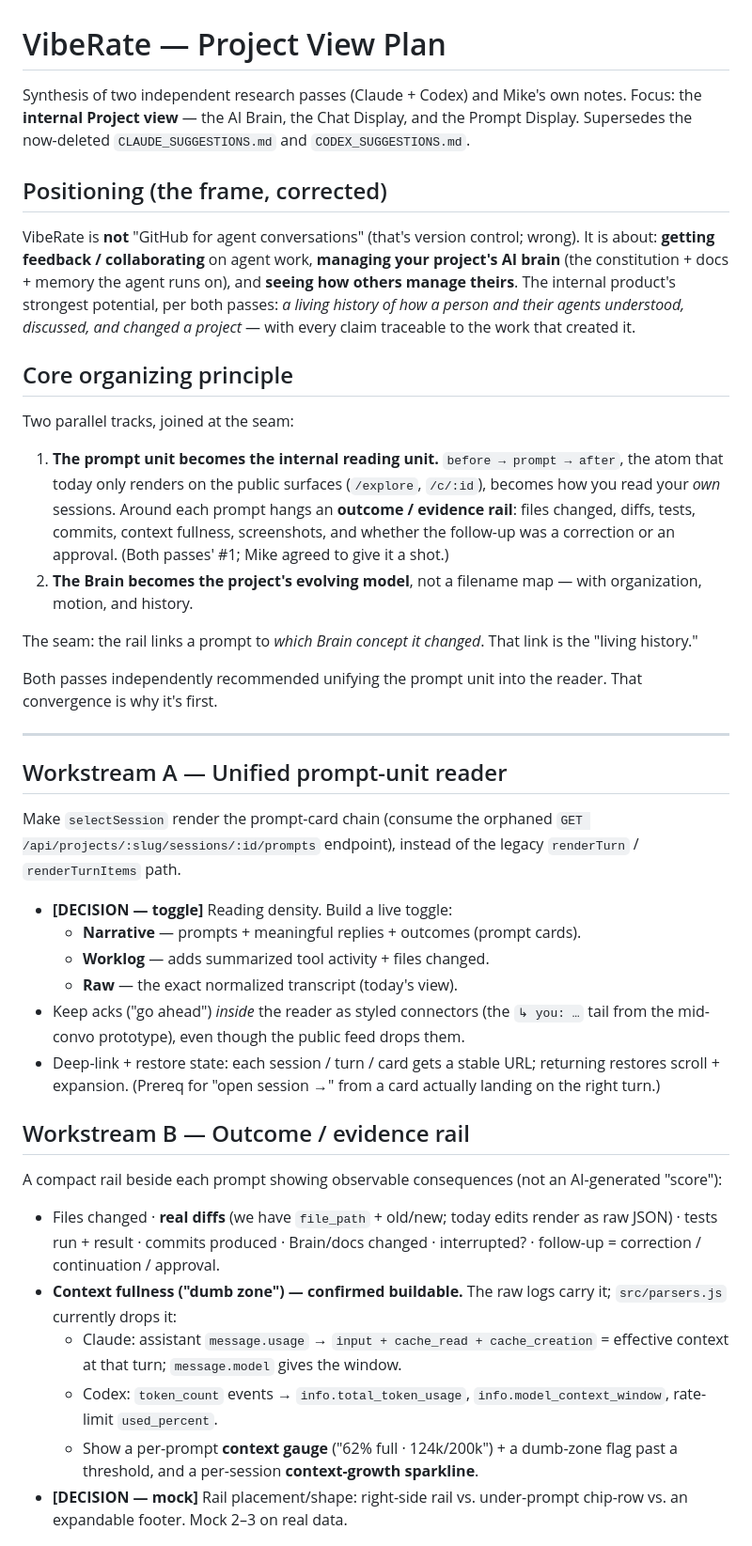
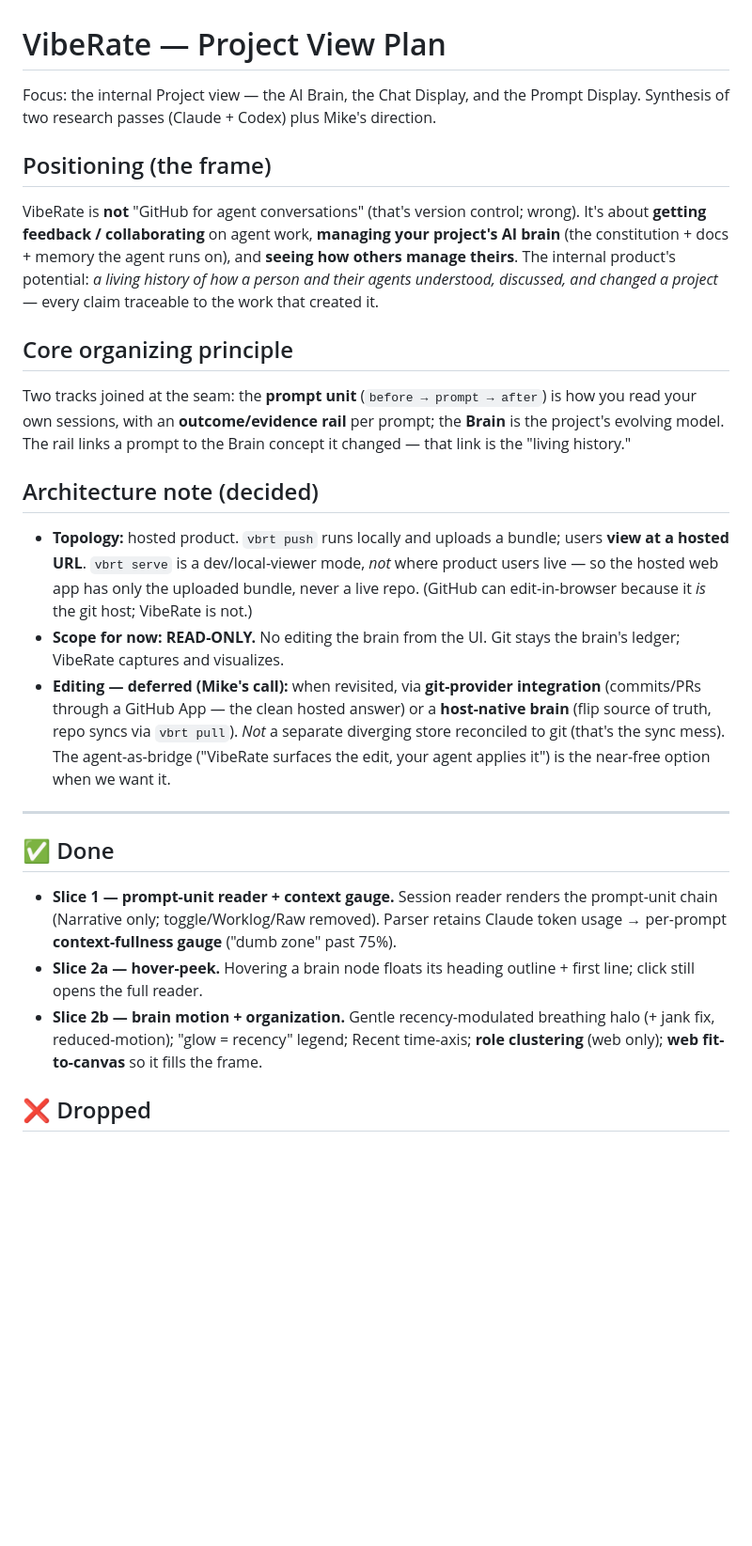
Before and after one commit to michaperki/VibeRate, a Markdown page: PROJECT_VIEW_PLAN.md, the part around one of its changes. Shown at 94% size. Drawn GitHub-style; blank space fills up the shorter version.

```diff
--- a/PROJECT_VIEW_PLAN.md
+++ b/PROJECT_VIEW_PLAN.md
@@ -1,74 +1,52 @@
 # VibeRate — Project View Plan
 
-Synthesis of two independent research passes (Claude + Codex) and Mike's own
-notes. Focus: the **internal Project view** — the AI Brain, the Chat Display,
-and the Prompt Display. Supersedes the now-deleted `CLAUDE_SUGGESTIONS.md` and
-`CODEX_SUGGESTIONS.md`.
+Focus: the internal Project view — the AI Brain, the Chat Display, and the Prompt
+Display. Synthesis of two research passes (Claude + Codex) plus Mike's direction.
 
-## Positioning (the frame, corrected)
+## Positioning (the frame)
 
 VibeRate is **not** "GitHub for agent conversations" (that's version control;
-wrong). It is about: **getting feedback / collaborating** on agent work,
-**managing your project's AI brain** (the constitution + docs + memory the agent
-runs on), and **seeing how others manage theirs**. The internal product's
-strongest potential, per both passes: *a living history of how a person and
-their agents understood, discussed, and changed a project* — with every claim
-traceable to the work that created it.
+wrong). It's about **getting feedback / collaborating** on agent work, **managing
+your project's AI brain** (the constitution + docs + memory the agent runs on),
+and **seeing how others manage theirs**. The internal product's potential: *a
+living history of how a person and their agents understood, discussed, and
+changed a project* — every claim traceable to the work that created it.
 
 ## Core organizing principle
 
-Two parallel tracks, joined at the seam:
+Two tracks joined at the seam: the **prompt unit** (`before → prompt → after`) is
+how you read your own sessions, with an **outcome/evidence rail** per prompt; the
+**Brain** is the project's evolving model. The rail links a prompt to the Brain
+concept it changed — that link is the "living history."
 
-1. **The prompt unit becomes the internal reading unit.** `before → prompt →
-   after`, the atom that today only renders on the public surfaces (`/explore`,
-   `/c/:id`), becomes how you read your *own* sessions. Around each prompt hangs
-   an **outcome / evidence rail**: files changed, diffs, tests, commits, context
-   fullness, screenshots, and whether the follow-up was a correction or an
-   approval. (Both passes' #1; Mike agreed to give it a shot.)
-2. **The Brain becomes the project's evolving model**, not a filename map — with
-   organization, motion, and history.
+## Architecture note (decided)
 
-The seam: the rail links a prompt to *which Brain concept it changed*. That link
-is the "living history."
-
-Both passes independently recommended unifying the prompt unit into the reader.
-That convergence is why it's first.
+- **Topology:** hosted product. `vbrt push` runs locally and uploads a bundle;
+  users **view at a hosted URL**. `vbrt serve` is a dev/local-viewer mode, *not*
+  where product users live — so the hosted web app has only the uploaded bundle,
+  never a live repo. (GitHub can edit-in-browser because it *is* the git host;
+  VibeRate is not.)
+- **Scope for now: READ-ONLY.** No editing the brain from the UI. Git stays the
+  brain's ledger; VibeRate captures and visualizes.
+- **Editing — deferred (Mike's call):** when revisited, via **git-provider
+  integration** (commits/PRs through a GitHub App — the clean hosted answer) or a
+  **host-native brain** (flip source of truth, repo syncs via `vbrt pull`).
+  *Not* a separate diverging store reconciled to git (that's the sync mess). The
+  agent-as-bridge ("VibeRate surfaces the edit, your agent applies it") is the
+  near-free option when we want it.
 
 ---
 
-## Workstream A — Unified prompt-unit reader
+## ✅ Done
 
-Make `selectSession` render the prompt-card chain (consume the orphaned
-`GET /api/projects/:slug/sessions/:id/prompts` endpoint), instead of the legacy
-`renderTurn` / `renderTurnItems` path.
+- **Slice 1 — prompt-unit reader + context gauge.** Session reader renders the
+  prompt-unit chain (Narrative only; toggle/Worklog/Raw removed). Parser retains
+  Claude token usage → per-prompt **context-fullness gauge** ("dumb zone" past 75%).
+- **Slice 2a — hover-peek.** Hovering a brain node floats its heading outline +
+  first line; click still opens the full reader.
+- **Slice 2b — brain motion + organization.** Gentle recency-modulated breathing
+  halo (+ jank fix, reduced-motion); "glow = recency" legend; Recent time-axis;
+  **role clustering** (web only); **web fit-to-canvas** so it fills the frame.
 
-- **[DECISION — toggle]** Reading density. Build a live toggle:
-  - **Narrative** — prompts + meaningful replies + outcomes (prompt cards).
-  - **Worklog** — adds summarized tool activity + files changed.
-  - **Raw** — the exact normalized transcript (today's view).
-- Keep acks ("go ahead") *inside* the reader as styled connectors (the
-  `↳ you: …` tail from the mid-convo prototype), even though the public feed
-  drops them.
-- Deep-link + restore state: each session / turn / card gets a stable URL;
-  returning restores scroll + expansion. (Prereq for "open session →" from a
-  card actually landing on the right turn.)
+## ❌ Dropped
 
-## Workstream B — Outcome / evidence rail
-
-A compact rail beside each prompt showing observable consequences (not an
-AI-generated "score"):
-
-- Files changed · **real diffs** (we have `file_path` + old/new; today edits
-  render as raw JSON) · tests run + result · commits produced · Brain/docs
-  changed · interrupted? · follow-up = correction / continuation / approval.
-- **Context fullness ("dumb zone") — confirmed buildable.** The raw logs carry
-  it; `src/parsers.js` currently drops it:
-  - Claude: assistant `message.usage` → `input + cache_read + cache_creation` =
-    effective context at that turn; `message.model` gives the window.
-  - Codex: `token_count` events → `info.total_token_usage`,
-    `info.model_context_window`, rate-limit `used_percent`.
-  - Show a per-prompt **context gauge** ("62% full · 124k/200k") + a dumb-zone
-    flag past a threshold, and a per-session **context-growth sparkline**.
-- **[DECISION — mock]** Rail placement/shape: right-side rail vs. under-prompt
-  chip-row vs. an expandable footer. Mock 2–3 on real data.
-
```
Also changed, not shown: other parts of PROJECT_VIEW_PLAN.md (+79 -94 lines).
